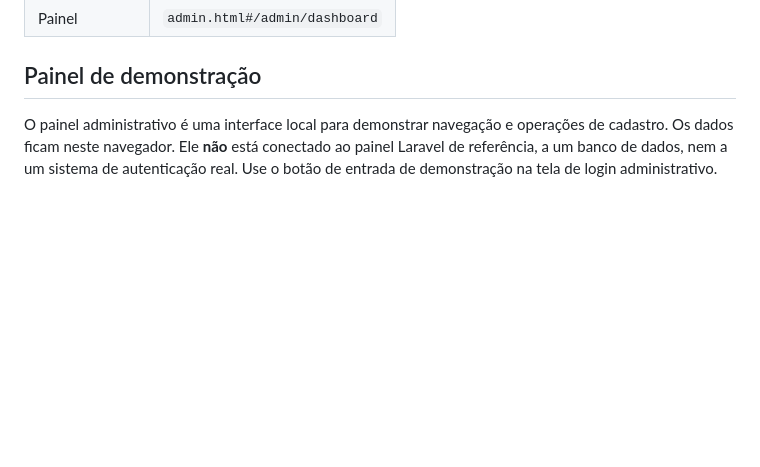
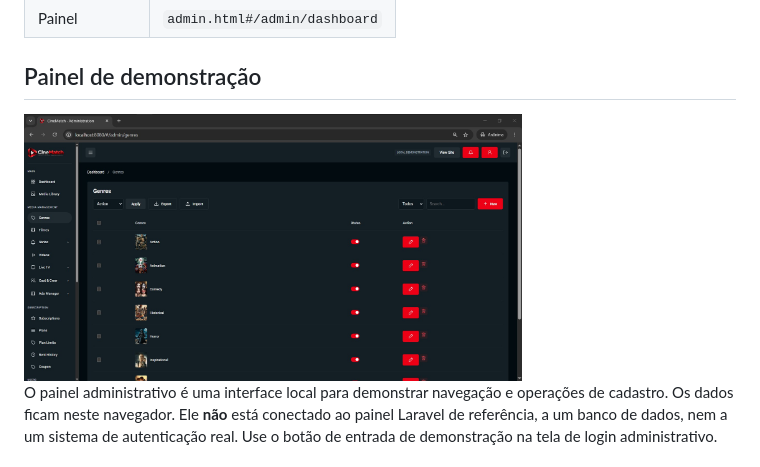
Before and after one commit to sctecanderson/CineMatch, a Markdown page: README.md, the part around the change. Rendered like a GitHub page; blank space fills up the shorter version.

Commit message:
Update README with panel information
adicionei imagem do painel dashboard

```diff
--- a/README.md
+++ b/README.md
@@ -147,6 +147,7 @@ A aplicação também pode ser acessada pelos atalhos abaixo depois que o site e
 | Painel | `admin.html#/admin/dashboard` |
 
 ## Painel de demonstração
+<img src="assets/readme/tela-dashboard.jpg" alt="Tela de Dashboard do CineMatch" width="70%">
 
 O painel administrativo é uma interface local para demonstrar navegação e operações de cadastro. Os dados ficam neste navegador. Ele **não** está conectado ao painel Laravel de referência, a um banco de dados, nem a um sistema de autenticação real. Use o botão de entrada de demonstração na tela de login administrativo.
 
```
